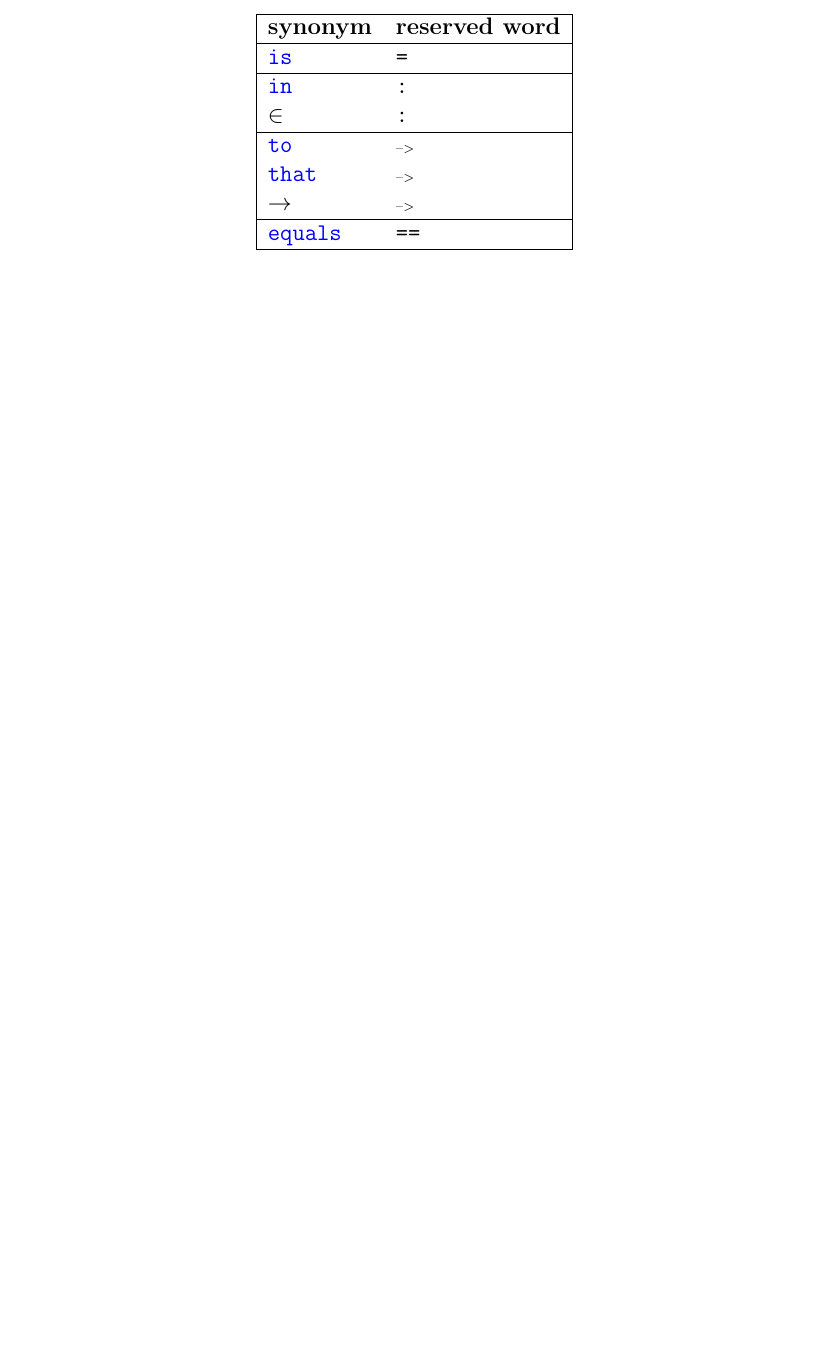
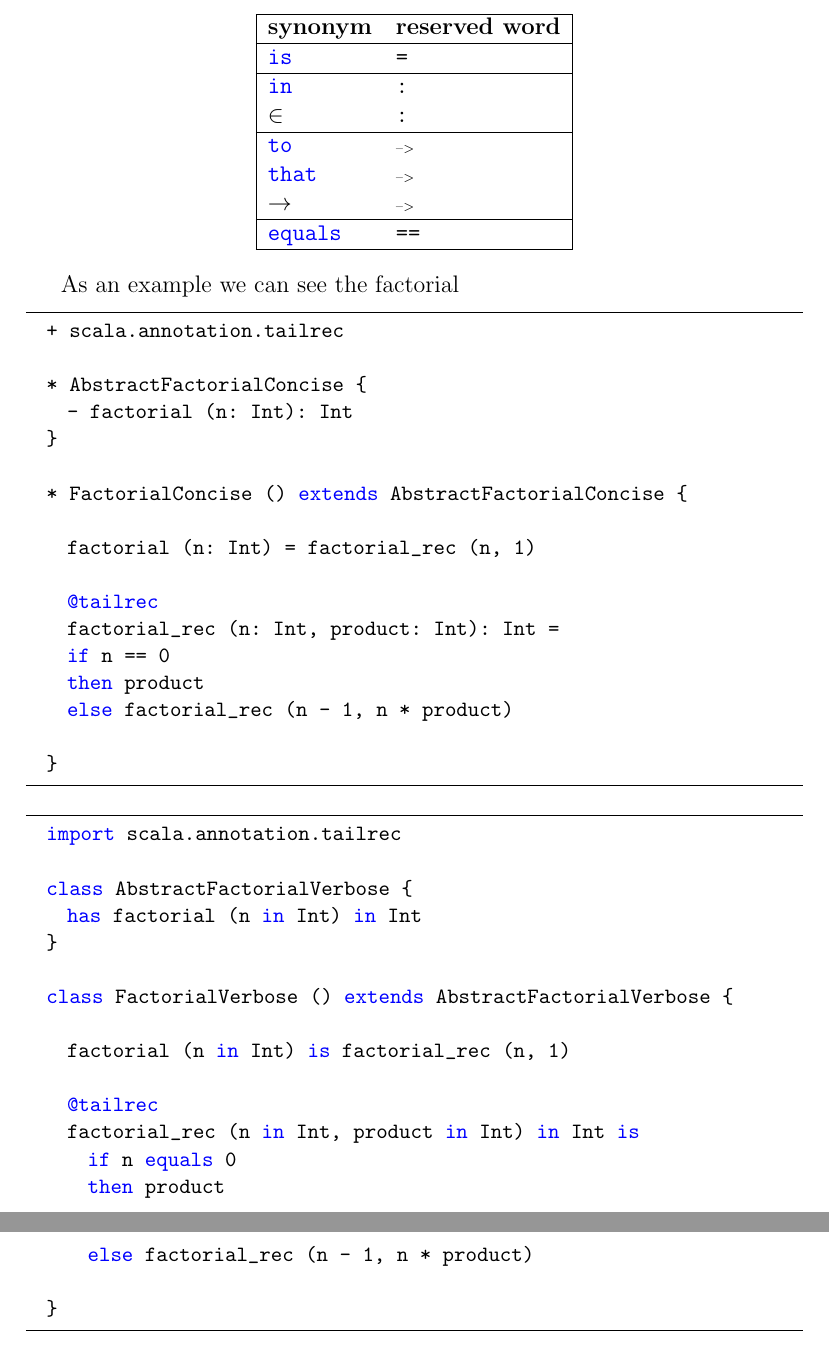
Before and after one commit to julianmendez/soda, a LaTeX document (translator/src/site/tex/manual.tex): part of page 7 of 7 before the commit and two parts of pages 7 and 8 of 8 after it, the two joined at a grey line, cut so that both start at the same text, the shorter picture padded with empty space. Compiled offline with pdfLaTeX.

Commit message:
Update examples

```diff
--- a/translator/src/site/tex/manual.tex
+++ b/translator/src/site/tex/manual.tex
@@ -376,4 +376,47 @@ morestring=[b]" % defines that strings are enclosed in double quotes
         \end{tabular}
     \end{center}
 
+    As an example we can see the factorial
+
+    \begin{lstlisting}[label={lst:exampleFactorialConcise}]
+  + scala.annotation.tailrec
+
+  * AbstractFactorialConcise {
+    - factorial (n: Int): Int
+  }
+
+  * FactorialConcise () extends AbstractFactorialConcise {
+
+    factorial (n: Int) = factorial_rec (n, 1)
+
+    @tailrec
+    factorial_rec (n: Int, product: Int): Int =
+    if n == 0
+    then product
+    else factorial_rec (n - 1, n * product)
+
+  }
+    \end{lstlisting}
+
+
+    \begin{lstlisting}[label={lst:exampleFactorialVerbose}]
+  import scala.annotation.tailrec
+
+  class AbstractFactorialVerbose {
+    has factorial (n in Int) in Int
+  }
+
+  class FactorialVerbose () extends AbstractFactorialVerbose {
+
+    factorial (n in Int) is factorial_rec (n, 1)
+
+    @tailrec
+    factorial_rec (n in Int, product in Int) in Int is
+      if n equals 0
+      then product
+      else factorial_rec (n - 1, n * product)
+
+  }
+    \end{lstlisting}
+
 \end{document}
```
Also changed, not shown: 16 other files.
